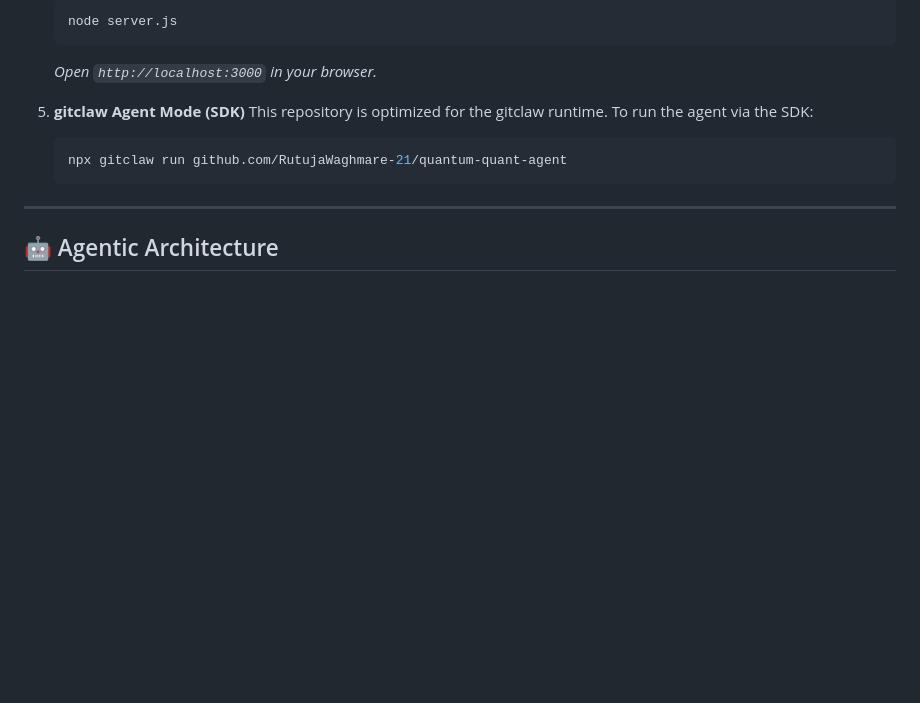
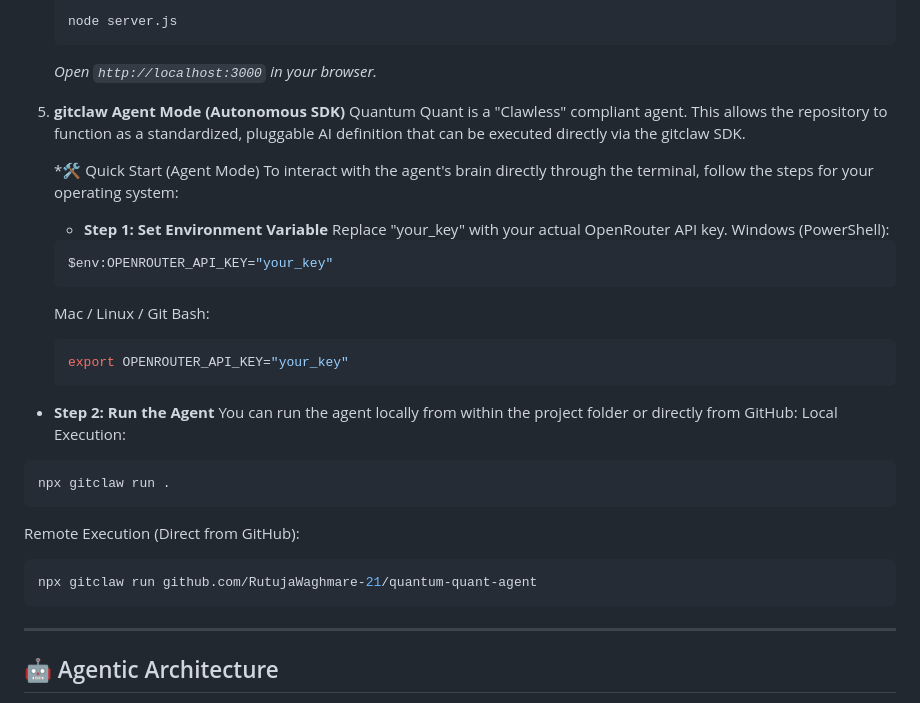
Before and after one commit to RutujaWaghmare-21/quantum-quant-agent, a Markdown page: README.md, the part around the change. Rendered like a GitHub page; blank space fills up the shorter version.

````diff
--- a/README.md
+++ b/README.md
@@ -55,11 +55,32 @@ To run the Quantum Quant agent locally, follow these steps:
     node server.js
     ```
     *Open `http://localhost:3000` in your browser.*
-5. **gitclaw Agent Mode (SDK)**
-   This repository is optimized for the gitclaw runtime. To run the agent via the SDK:
+5. **gitclaw Agent Mode (Autonomous SDK)**
+    Quantum Quant is a "Clawless" compliant agent. This allows the repository to function as a standardized, pluggable AI definition that can be executed directly via the       gitclaw SDK.
+
+    *🛠️ Quick Start (Agent Mode)
+     To interact with the agent's brain directly through the terminal, follow the steps for your operating system:
+
+    * **Step 1: Set Environment Variable**
+    Replace "your_key" with your actual OpenRouter API key.
+    Windows (PowerShell):
+    ```bash
+    $env:OPENROUTER_API_KEY="your_key"
+    ```
+   Mac / Linux / Git Bash:
    ```bash
-   npx gitclaw run github.com/RutujaWaghmare-21/quantum-quant-agent
-    ```
+   export OPENROUTER_API_KEY="your_key"
+   ```
+* **Step 2: Run the Agent**
+You can run the agent locally from within the project folder or directly from GitHub:
+Local Execution:
+```bash
+npx gitclaw run .
+```
+Remote Execution (Direct from GitHub):
+```bash
+npx gitclaw run github.com/RutujaWaghmare-21/quantum-quant-agent
+```
 ---
 
 ## 🤖 Agentic Architecture
````
